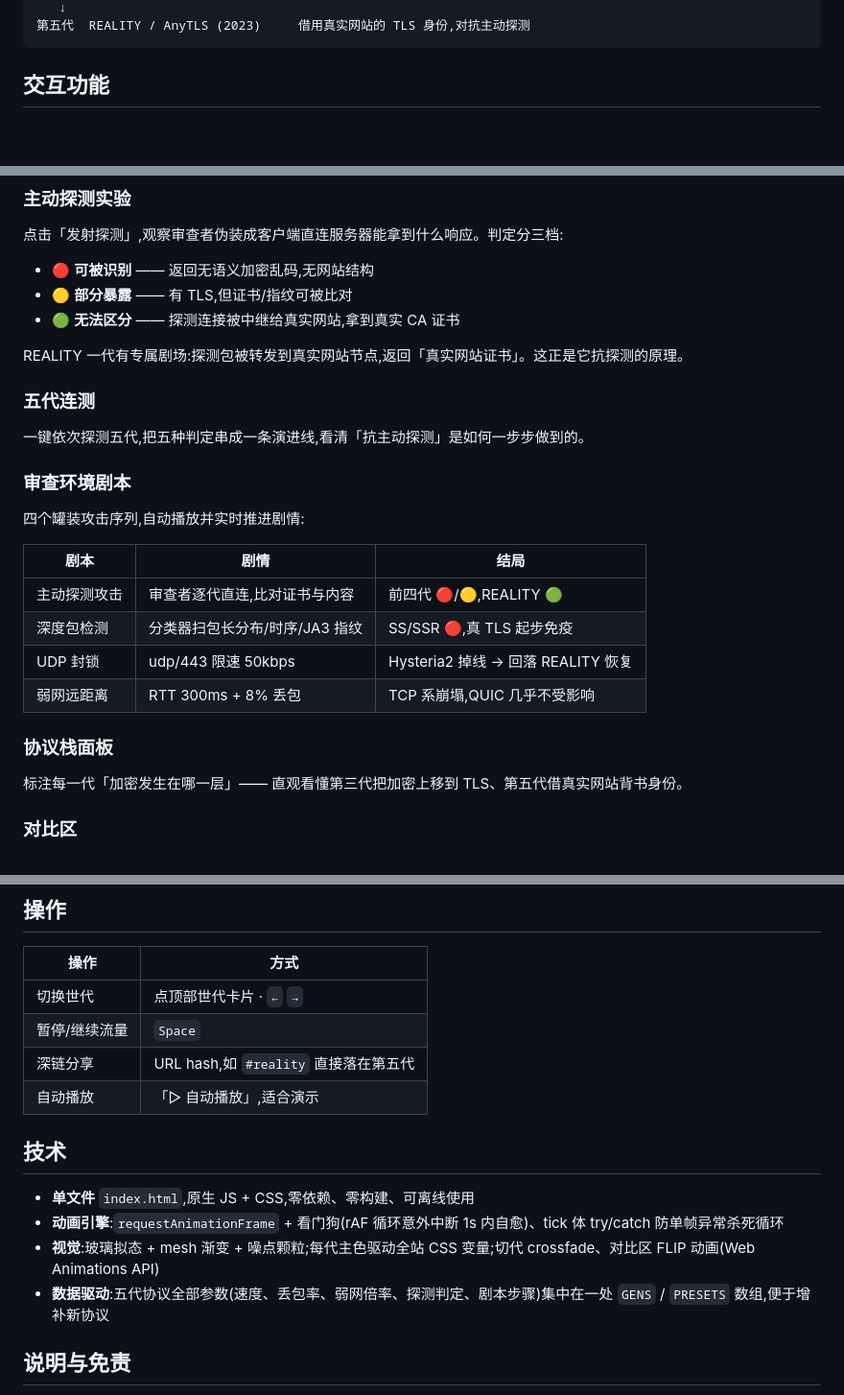
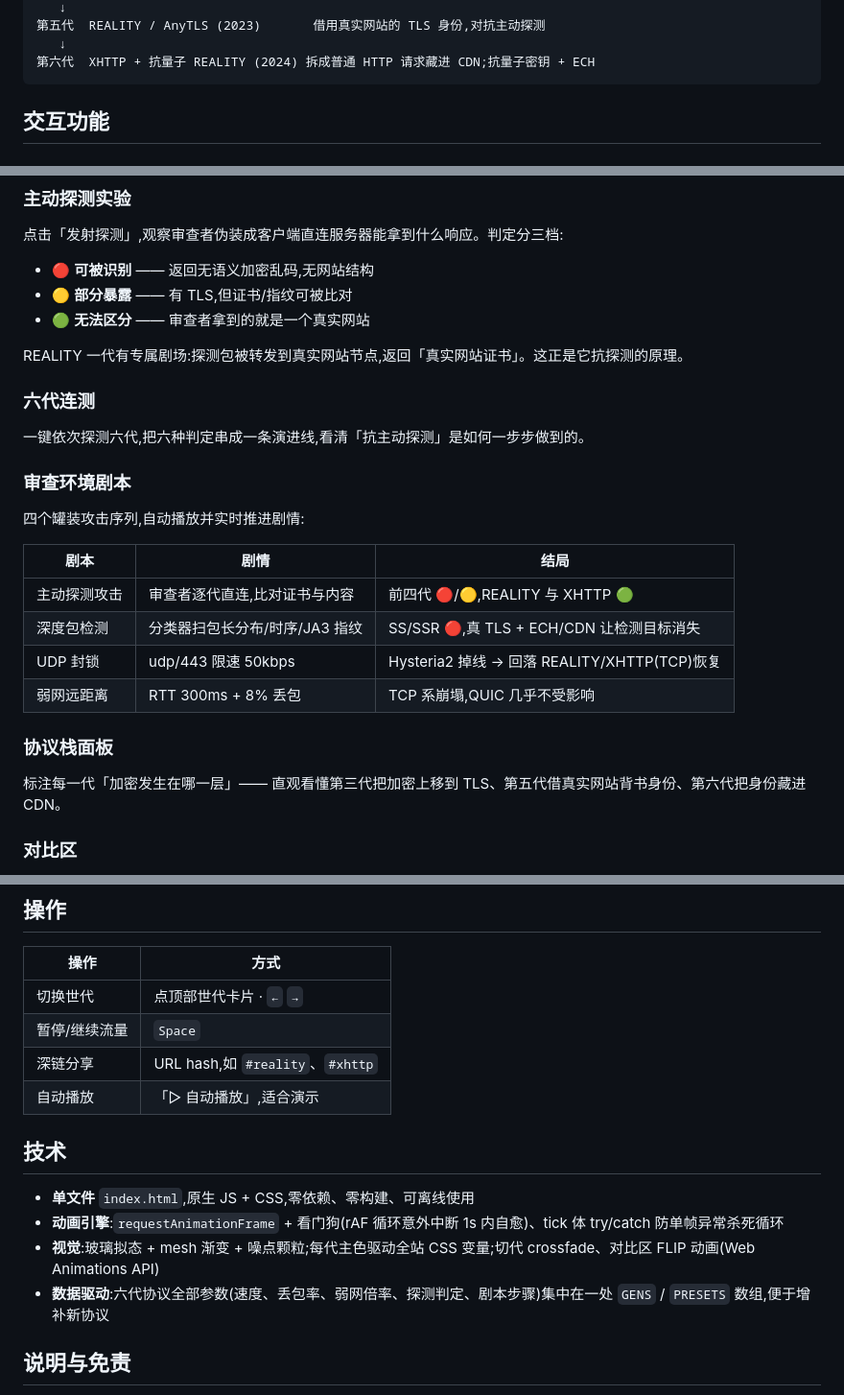
Before and after one commit to alloevil/proxy-evolution, a Markdown page: README.md, 3 parts joined by grey strips. Shown at 96% size. Rendered like a GitHub page; blank space fills up the shorter version.

````diff
--- a/README.md
+++ b/README.md
@@ -42,5 +44,7 @@
    ↓
-第五代  REALITY / AnyTLS (2023)     借用真实网站的 TLS 身份,对抗主动探测
+第五代  REALITY / AnyTLS (2023)       借用真实网站的 TLS 身份,对抗主动探测
+   ↓
+第六代  XHTTP + 抗量子 REALITY (2024) 拆成普通 HTTP 请求藏进 CDN;抗量子密钥 + ECH
 ```
 
 ## 交互功能
@@ -53,25 +57,25 @@
 
 - 🔴 **可被识别** —— 返回无语义加密乱码,无网站结构
 - 🟡 **部分暴露** —— 有 TLS,但证书/指纹可被比对
-- 🟢 **无法区分** —— 探测连接被中继给真实网站,拿到真实 CA 证书
+- 🟢 **无法区分** —— 审查者拿到的就是一个真实网站
 
 REALITY 一代有专属剧场:探测包被转发到真实网站节点,返回「真实网站证书」。这正是它抗探测的原理。
 
-### 五代连测
-一键依次探测五代,把五种判定串成一条演进线,看清「抗主动探测」是如何一步步做到的。
+### 六代连测
+一键依次探测六代,把六种判定串成一条演进线,看清「抗主动探测」是如何一步步做到的。
 
 ### 审查环境剧本
 四个罐装攻击序列,自动播放并实时推进剧情:
 
 | 剧本 | 剧情 | 结局 |
 |---|---|---|
-| 主动探测攻击 | 审查者逐代直连,比对证书与内容 | 前四代 🔴/🟡,REALITY 🟢 |
-| 深度包检测 | 分类器扫包长分布/时序/JA3 指纹 | SS/SSR 🔴,真 TLS 起步免疫 |
-| UDP 封锁 | udp/443 限速 50kbps | Hysteria2 掉线 → 回落 REALITY 恢复 |
+| 主动探测攻击 | 审查者逐代直连,比对证书与内容 | 前四代 🔴/🟡,REALITY 与 XHTTP 🟢 |
+| 深度包检测 | 分类器扫包长分布/时序/JA3 指纹 | SS/SSR 🔴,真 TLS + ECH/CDN 让检测目标消失 |
+| UDP 封锁 | udp/443 限速 50kbps | Hysteria2 掉线 → 回落 REALITY/XHTTP(TCP)恢复 |
 | 弱网远距离 | RTT 300ms + 8% 丢包 | TCP 系崩塌,QUIC 几乎不受影响 |
 
 ### 协议栈面板
-标注每一代「加密发生在哪一层」—— 直观看懂第三代把加密上移到 TLS、第五代借真实网站背书身份。
+标注每一代「加密发生在哪一层」—— 直观看懂第三代把加密上移到 TLS、第五代借真实网站背书身份、第六代把身份藏进 CDN。
 
 ### 对比区
 四维指标(峰值速度 / 弱网表现 / 抗主动探测 / 伪装真实度),行悬停整行提亮并露出分值,点击行头按该指标重排世代(FLIP 滑动动画)。
@@ -98,7 +102,7 @@ python3 -m http.server 8000
 |---|---|
 | 切换世代 | 点顶部世代卡片 · `←` `→` |
 | 暂停/继续流量 | `Space` |
-| 深链分享 | URL hash,如 `#reality` 直接落在第五代 |
+| 深链分享 | URL hash,如 `#reality`、`#xhttp` |
 | 自动播放 | 「▷ 自动播放」,适合演示 |
 
 ## 技术
@@ -106,7 +110,7 @@ python3 -m http.server 8000
 - **单文件** `index.html`,原生 JS + CSS,零依赖、零构建、可离线使用
 - **动画引擎**:`requestAnimationFrame` + 看门狗(rAF 循环意外中断 1s 内自愈)、tick 体 try/catch 防单帧异常杀死循环
 - **视觉**:玻璃拟态 + mesh 渐变 + 噪点颗粒;每代主色驱动全站 CSS 变量;切代 crossfade、对比区 FLIP 动画(Web Animations API)
-- **数据驱动**:五代协议全部参数(速度、丢包率、弱网倍率、探测判定、剧本步骤)集中在一处 `GENS` / `PRESETS` 数组,便于增补新协议
+- **数据驱动**:六代协议全部参数(速度、丢包率、弱网倍率、探测判定、剧本步骤)集中在一处 `GENS` / `PRESETS` 数组,便于增补新协议
 
 ## 说明与免责
 
````
Also changed, not shown: other parts of README.md (+13 -11 lines), README.en.md (added, +125 -0 lines), screenshot-main.png, screenshot-probe.png, 1 other file.
